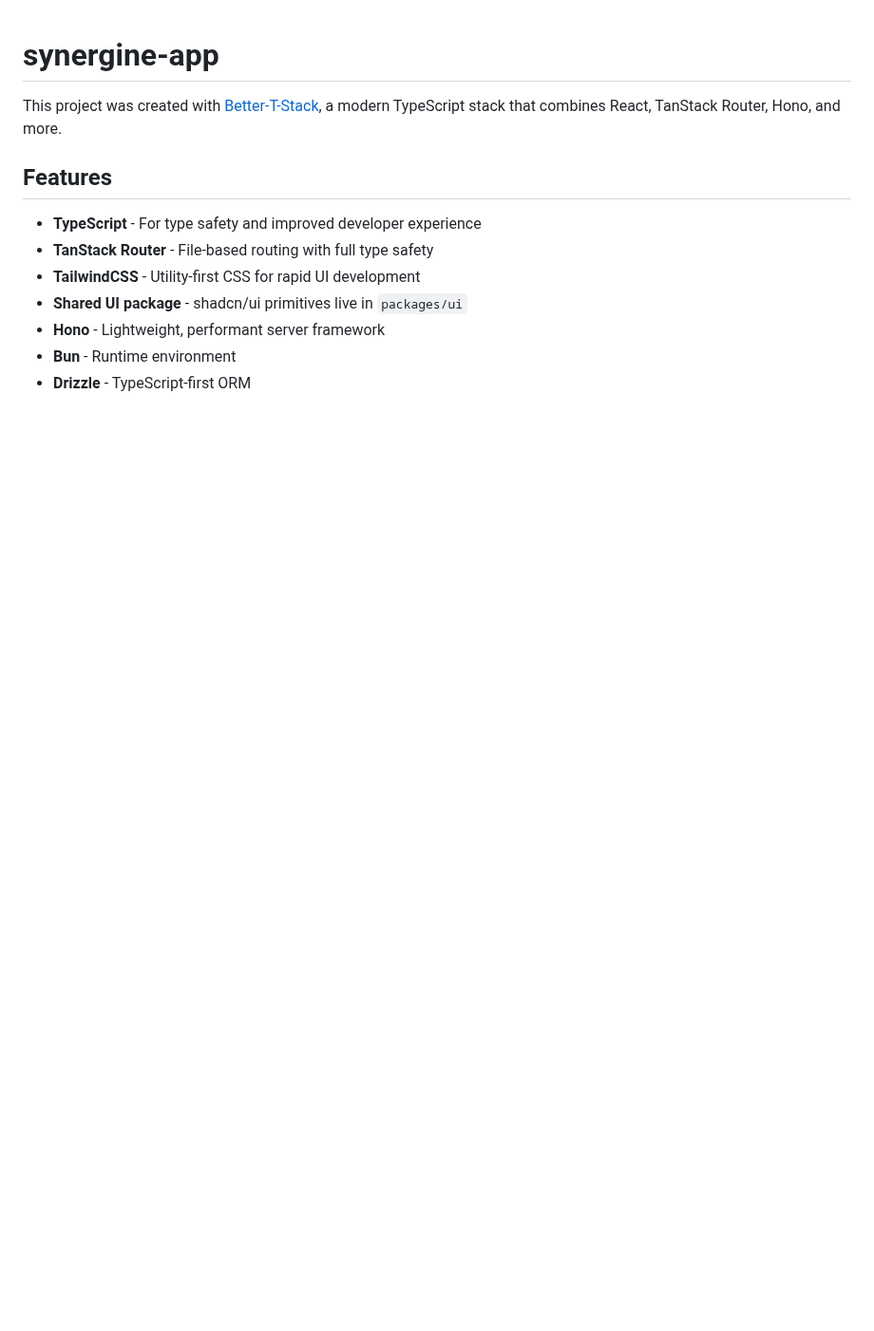
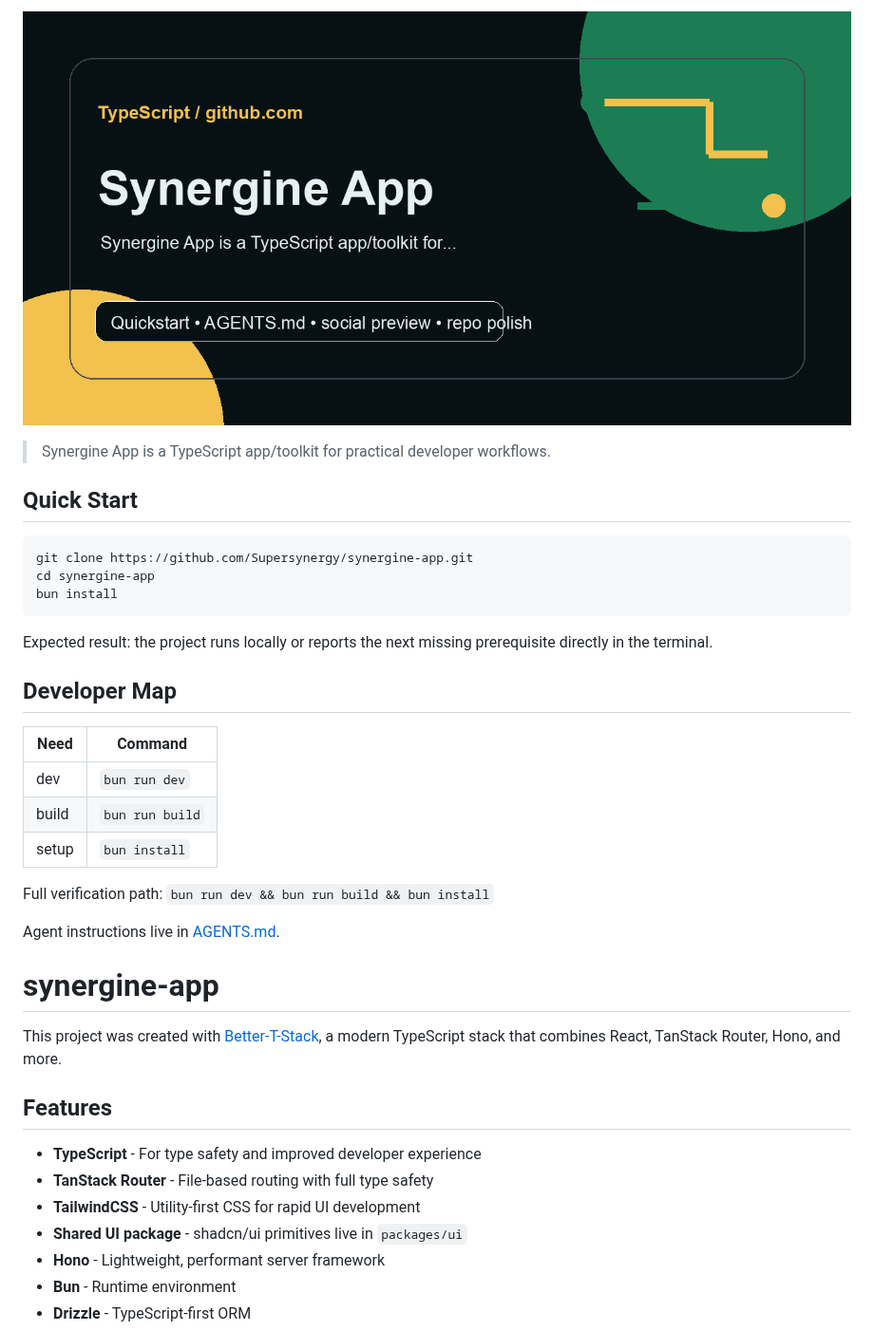
Before and after one commit to Supersynergy/synergine-app, a Markdown page: README.md, the part around the change. Shown at 95% size. Drawn GitHub-style; pictures changed too: docs/assets/social-preview.png (added); blank space fills up the shorter version.

Commit message:
docs: polish repo onboarding and visuals

````diff
--- a/README.md
+++ b/README.md
@@ -1,3 +1,33 @@
+<!-- REPO-POLISH:START -->
+<p align="center">
+  <img src="docs/assets/social-preview.png" alt="Repo social preview" width="100%">
+</p>
+
+> Synergine App is a TypeScript app/toolkit for practical developer workflows.
+
+## Quick Start
+
+```bash
+git clone https://github.com/Supersynergy/synergine-app.git
+cd synergine-app
+bun install
+```
+
+Expected result: the project runs locally or reports the next missing prerequisite directly in the terminal.
+
+## Developer Map
+
+| Need | Command |
+|---|---|
+| dev | `bun run dev` |
+| build | `bun run build` |
+| setup | `bun install` |
+
+Full verification path: `bun run dev && bun run build && bun install`
+
+Agent instructions live in [AGENTS.md](AGENTS.md).
+<!-- REPO-POLISH:END -->
+
 # synergine-app
 
 This project was created with [Better-T-Stack](https://github.com/AmanVarshney01/create-better-t-stack), a modern TypeScript stack that combines React, TanStack Router, Hono, and more.
````
Also changed, not shown: AGENTS.md (+41 -0 lines), CLAUDE.md (added, +3 -0 lines), docs/assets/README.md (added, +10 -0 lines), 5 other files.
